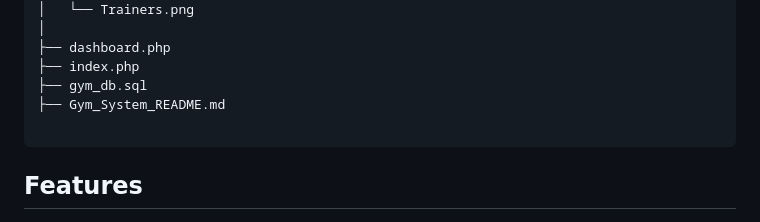
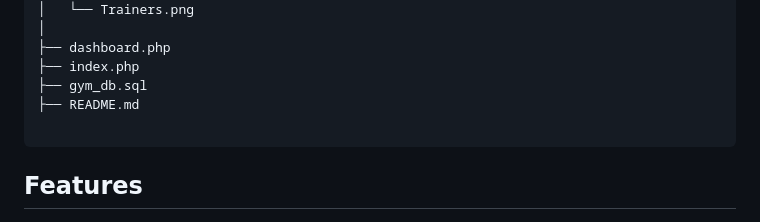
Before and after one commit to ahmed-wahid/Gym-Management-Dashboard, a Markdown page: README.md, the part around the change. Rendered like a GitHub page.

Commit message:
Update README to reference main README.md

````diff
--- a/README.md
+++ b/README.md
@@ -43,7 +43,7 @@ Gym-Management-Dashboard/
 ├── dashboard.php
 ├── index.php
 ├── gym_db.sql
-├── Gym_System_README.md
+├── README.md
 
 ```
 
````
